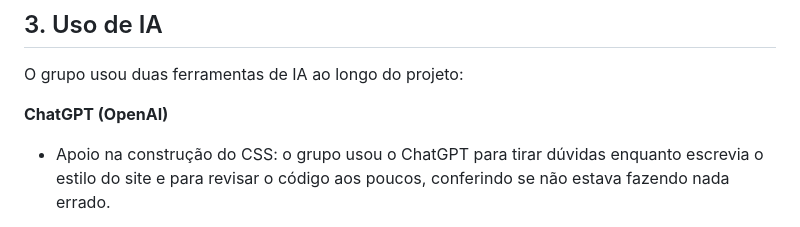
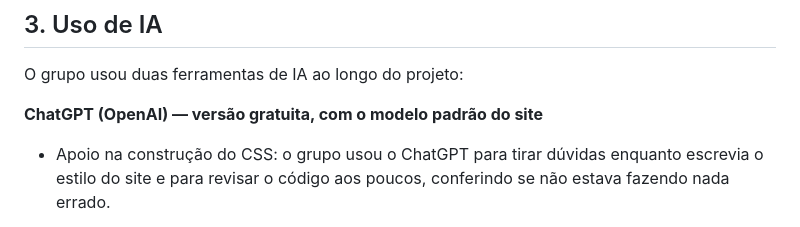
Before and after one commit to Colombogaby/beh-injetaveis, a Markdown page: README.md, the part around the change. GitHub-like rendering.

Commit message:
Informa a versão do ChatGPT usada no README
Co-Authored-By: Claude Opus 5.5 <noreply@anthropic.com>
Claude-Session: https://claude.ai/code/session_01ForbbBs62kukEKAZAaPfdP

```diff
--- a/README.md
+++ b/README.md
@@ -252,7 +252,7 @@ grupo.
 
 O grupo usou duas ferramentas de IA ao longo do projeto:
 
-**ChatGPT (OpenAI)**
+**ChatGPT (OpenAI) — versão gratuita, com o modelo padrão do site**
 - Apoio na construção do CSS: o grupo usou o ChatGPT para tirar dúvidas enquanto escrevia o
   estilo do site e para revisar o código aos poucos, conferindo se não estava fazendo nada
   errado.
```
